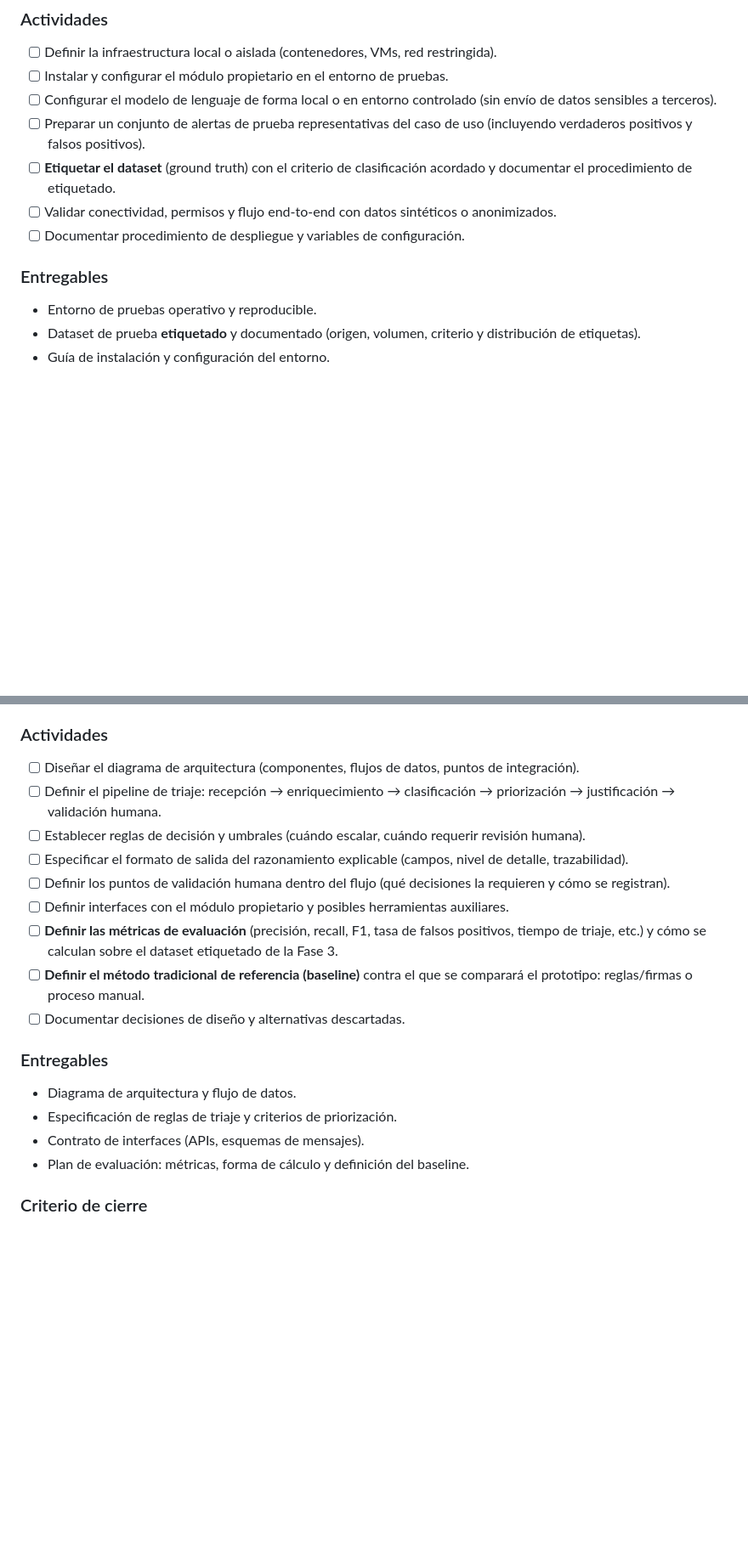
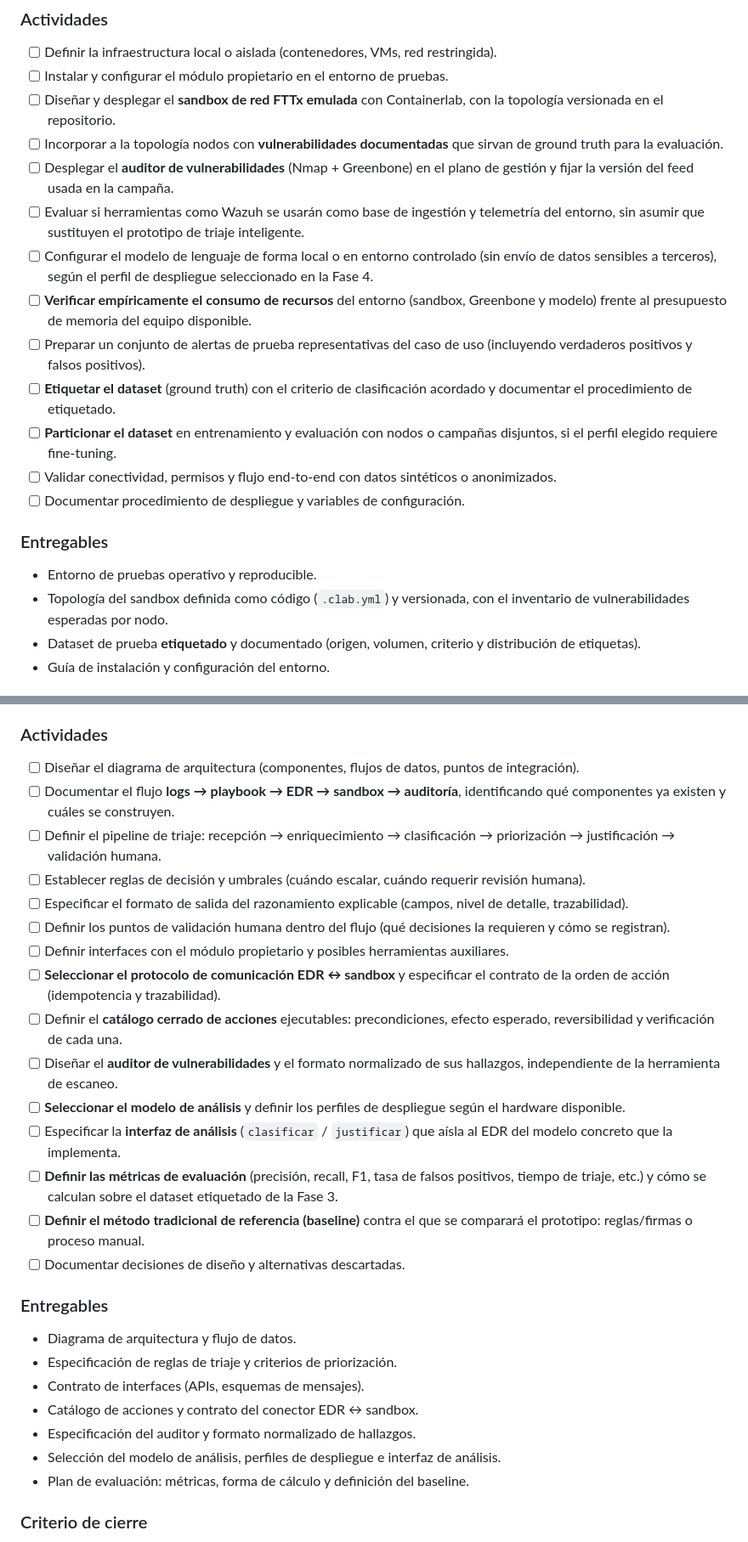
Before and after one commit to vBlanyer/domotai-pasantia, a Markdown page: documentacion/00-general/roadmap.md, 2 parts joined by grey strips. Shown at 85% size. Rendered like a GitHub page; blank space fills up the shorter version.

```diff
--- a/documentacion/00-general/roadmap.md
+++ b/documentacion/00-general/roadmap.md
@@ -76,15 +76,22 @@ Existen requisitos claros que guían el diseño y la evaluación del prototipo.
 
 - [ ] Definir la infraestructura local o aislada (contenedores, VMs, red restringida).
 - [ ] Instalar y configurar el módulo propietario en el entorno de pruebas.
-- [ ] Configurar el modelo de lenguaje de forma local o en entorno controlado (sin envío de datos sensibles a terceros).
+- [ ] Diseñar y desplegar el **sandbox de red FTTx emulada** con Containerlab, con la topología versionada en el repositorio.
+- [ ] Incorporar a la topología nodos con **vulnerabilidades documentadas** que sirvan de ground truth para la evaluación.
+- [ ] Desplegar el **auditor de vulnerabilidades** (Nmap + Greenbone) en el plano de gestión y fijar la versión del feed usada en la campaña.
+- [ ] Evaluar si herramientas como Wazuh se usarán como base de ingestión y telemetría del entorno, sin asumir que sustituyen el prototipo de triaje inteligente.
+- [ ] Configurar el modelo de lenguaje de forma local o en entorno controlado (sin envío de datos sensibles a terceros), según el perfil de despliegue seleccionado en la Fase 4.
+- [ ] **Verificar empíricamente el consumo de recursos** del entorno (sandbox, Greenbone y modelo) frente al presupuesto de memoria del equipo disponible.
 - [ ] Preparar un conjunto de alertas de prueba representativas del caso de uso (incluyendo verdaderos positivos y falsos positivos).
 - [ ] **Etiquetar el dataset** (ground truth) con el criterio de clasificación acordado y documentar el procedimiento de etiquetado.
+- [ ] **Particionar el dataset** en entrenamiento y evaluación con nodos o campañas disjuntos, si el perfil elegido requiere fine-tuning.
 - [ ] Validar conectividad, permisos y flujo end-to-end con datos sintéticos o anonimizados.
 - [ ] Documentar procedimiento de despliegue y variables de configuración.
 
 ### Entregables
 
 - Entorno de pruebas operativo y reproducible.
+- Topología del sandbox definida como código (`.clab.yml`) y versionada, con el inventario de vulnerabilidades esperadas por nodo.
 - Dataset de prueba **etiquetado** y documentado (origen, volumen, criterio y distribución de etiquetas).
 - Guía de instalación y configuración del entorno.
 
@@ -101,11 +108,17 @@ El entorno procesa alertas de prueba de punta a punta sin dependencias externas
 ### Actividades
 
 - [ ] Diseñar el diagrama de arquitectura (componentes, flujos de datos, puntos de integración).
+- [ ] Documentar el flujo **logs → playbook → EDR → sandbox → auditoría**, identificando qué componentes ya existen y cuáles se construyen.
 - [ ] Definir el pipeline de triaje: recepción → enriquecimiento → clasificación → priorización → justificación → validación humana.
 - [ ] Establecer reglas de decisión y umbrales (cuándo escalar, cuándo requerir revisión humana).
 - [ ] Especificar el formato de salida del razonamiento explicable (campos, nivel de detalle, trazabilidad).
 - [ ] Definir los puntos de validación humana dentro del flujo (qué decisiones la requieren y cómo se registran).
 - [ ] Definir interfaces con el módulo propietario y posibles herramientas auxiliares.
+- [ ] **Seleccionar el protocolo de comunicación EDR ↔ sandbox** y especificar el contrato de la orden de acción (idempotencia y trazabilidad).
+- [ ] Definir el **catálogo cerrado de acciones** ejecutables: precondiciones, efecto esperado, reversibilidad y verificación de cada una.
+- [ ] Diseñar el **auditor de vulnerabilidades** y el formato normalizado de sus hallazgos, independiente de la herramienta de escaneo.
+- [ ] **Seleccionar el modelo de análisis** y definir los perfiles de despliegue según el hardware disponible.
+- [ ] Especificar la **interfaz de análisis** (`clasificar` / `justificar`) que aísla al EDR del modelo concreto que la implementa.
 - [ ] **Definir las métricas de evaluación** (precisión, recall, F1, tasa de falsos positivos, tiempo de triaje, etc.) y cómo se calculan sobre el dataset etiquetado de la Fase 3.
 - [ ] **Definir el método tradicional de referencia (baseline)** contra el que se comparará el prototipo: reglas/firmas o proceso manual.
 - [ ] Documentar decisiones de diseño y alternativas descartadas.
@@ -115,6 +128,9 @@ El entorno procesa alertas de prueba de punta a punta sin dependencias externas
 - Diagrama de arquitectura y flujo de datos.
 - Especificación de reglas de triaje y criterios de priorización.
 - Contrato de interfaces (APIs, esquemas de mensajes).
+- Catálogo de acciones y contrato del conector EDR ↔ sandbox.
+- Especificación del auditor y formato normalizado de hallazgos.
+- Selección del modelo de análisis, perfiles de despliegue e interfaz de análisis.
 - Plan de evaluación: métricas, forma de cálculo y definición del baseline.
 
 ### Criterio de cierre
```
Also changed, not shown: other parts of documentacion/00-general/roadmap.md (+8 -2 lines), documentacion/04-fase4-diseno-de-arquitectura/README.md (added, +20 -0 lines), documentacion/04-fase4-diseno-de-arquitectura/seleccion-del-modelo.md (added, +178 -0 lines).
